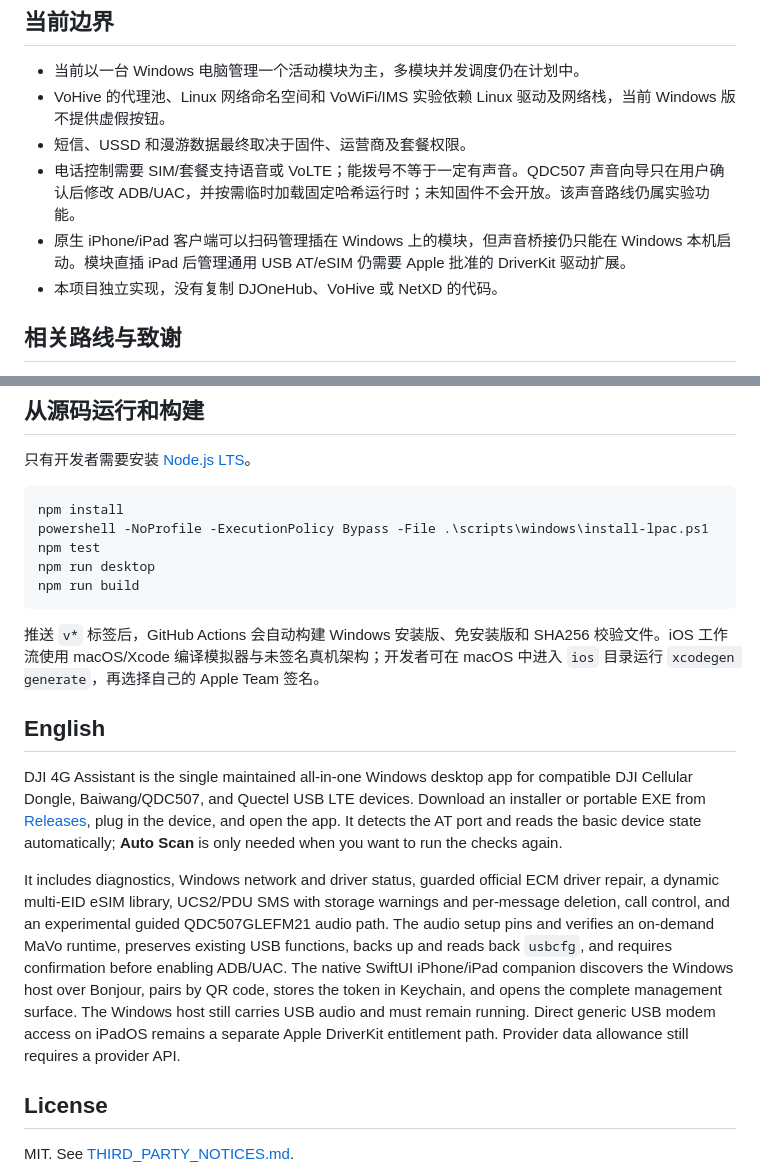
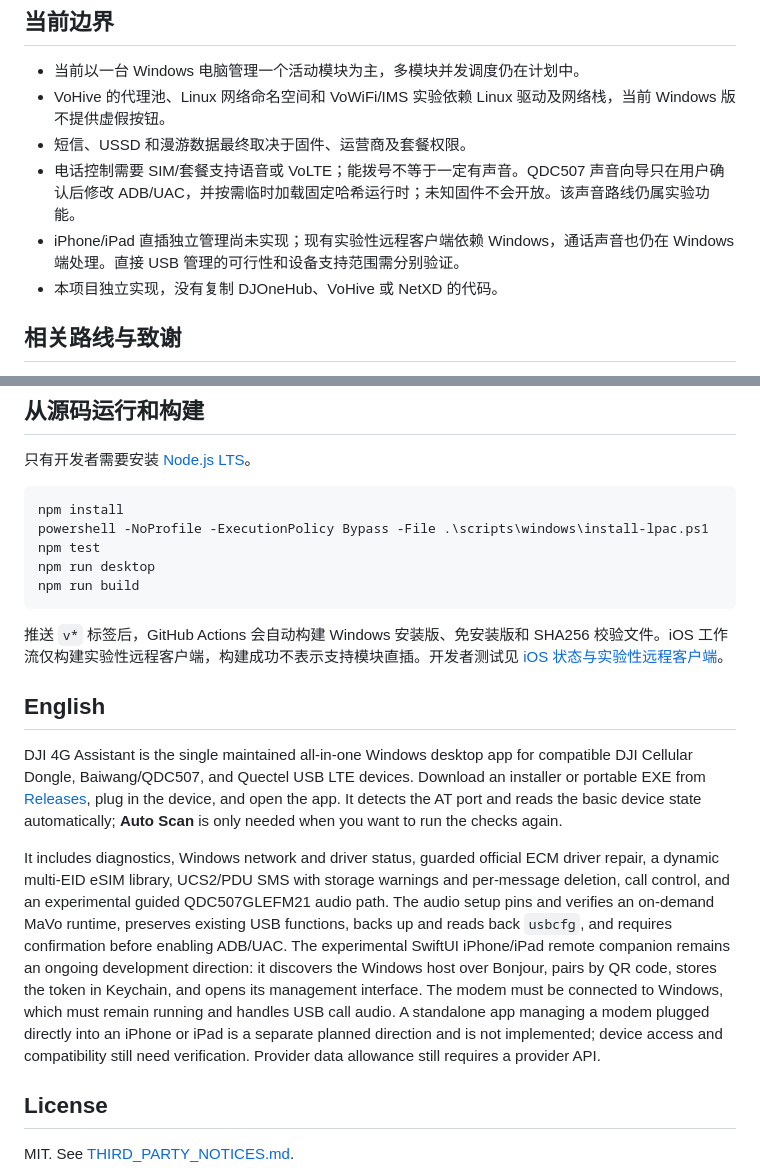
Before and after one commit to Northfish0311/DJI-4G-Assistant, a Markdown page: README.md, 2 parts joined by grey strips. Rendered like a GitHub page.

````diff
--- a/README.md
+++ b/README.md
@@ -156,7 +163,7 @@ ESTK SE0/SE1 的协议标识来自 [ESTK 官方 OpenEUICC 厂商定义](https://
 - VoHive 的代理池、Linux 网络命名空间和 VoWiFi/IMS 实验依赖 Linux 驱动及网络栈，当前 Windows 版不提供虚假按钮。
 - 短信、USSD 和漫游数据最终取决于固件、运营商及套餐权限。
 - 电话控制需要 SIM/套餐支持语音或 VoLTE；能拨号不等于一定有声音。QDC507 声音向导只在用户确认后修改 ADB/UAC，并按需临时加载固定哈希运行时；未知固件不会开放。该声音路线仍属实验功能。
-- 原生 iPhone/iPad 客户端可以扫码管理插在 Windows 上的模块，但声音桥接仍只能在 Windows 本机启动。模块直插 iPad 后管理通用 USB AT/eSIM 仍需要 Apple 批准的 DriverKit 驱动扩展。
+- iPhone/iPad 直插独立管理尚未实现；现有实验性远程客户端依赖 Windows，通话声音也仍在 Windows 端处理。直接 USB 管理的可行性和设备支持范围需分别验证。
 - 本项目独立实现，没有复制 DJOneHub、VoHive 或 NetXD 的代码。
 
 ## 相关路线与致谢
@@ -184,13 +191,13 @@ npm run desktop
 npm run build
 ```
 
-推送 `v*` 标签后，GitHub Actions 会自动构建 Windows 安装版、免安装版和 SHA256 校验文件。iOS 工作流使用 macOS/Xcode 编译模拟器与未签名真机架构；开发者可在 macOS 中进入 `ios` 目录运行 `xcodegen generate`，再选择自己的 Apple Team 签名。
+推送 `v*` 标签后，GitHub Actions 会自动构建 Windows 安装版、免安装版和 SHA256 校验文件。iOS 工作流仅构建实验性远程客户端，构建成功不表示支持模块直插。开发者测试见 [iOS 状态与实验性远程客户端](docs/iOS安装说明.md)。
 
 ## English
 
 DJI 4G Assistant is the single maintained all-in-one Windows desktop app for compatible DJI Cellular Dongle, Baiwang/QDC507, and Quectel USB LTE devices. Download an installer or portable EXE from [Releases](https://github.com/Northfish0311/DJI-4G-Assistant/releases), plug in the device, and open the app. It detects the AT port and reads the basic device state automatically; **Auto Scan** is only needed when you want to run the checks again.
 
-It includes diagnostics, Windows network and driver status, guarded official ECM driver repair, a dynamic multi-EID eSIM library, UCS2/PDU SMS with storage warnings and per-message deletion, call control, and an experimental guided QDC507GLEFM21 audio path. The audio setup pins and verifies an on-demand MaVo runtime, preserves existing USB functions, backs up and reads back `usbcfg`, and requires confirmation before enabling ADB/UAC. The native SwiftUI iPhone/iPad companion discovers the Windows host over Bonjour, pairs by QR code, stores the token in Keychain, and opens the complete management surface. The Windows host still carries USB audio and must remain running. Direct generic USB modem access on iPadOS remains a separate Apple DriverKit entitlement path. Provider data allowance still requires a provider API.
+It includes diagnostics, Windows network and driver status, guarded official ECM driver repair, a dynamic multi-EID eSIM library, UCS2/PDU SMS with storage warnings and per-message deletion, call control, and an experimental guided QDC507GLEFM21 audio path. The audio setup pins and verifies an on-demand MaVo runtime, preserves existing USB functions, backs up and reads back `usbcfg`, and requires confirmation before enabling ADB/UAC. The experimental SwiftUI iPhone/iPad remote companion remains an ongoing development direction: it discovers the Windows host over Bonjour, pairs by QR code, stores the token in Keychain, and opens its management interface. The modem must be connected to Windows, which must remain running and handles USB call audio. A standalone app managing a modem plugged directly into an iPhone or iPad is a separate planned direction and is not implemented; device access and compatibility still need verification. Provider data allowance still requires a provider API.
 
 ## License
 
````
Also changed, not shown: other parts of README.md (+18 -11 lines), docs/iOS安装说明.md (+10 -6 lines), docs/使用说明.md (+9 -17 lines).
